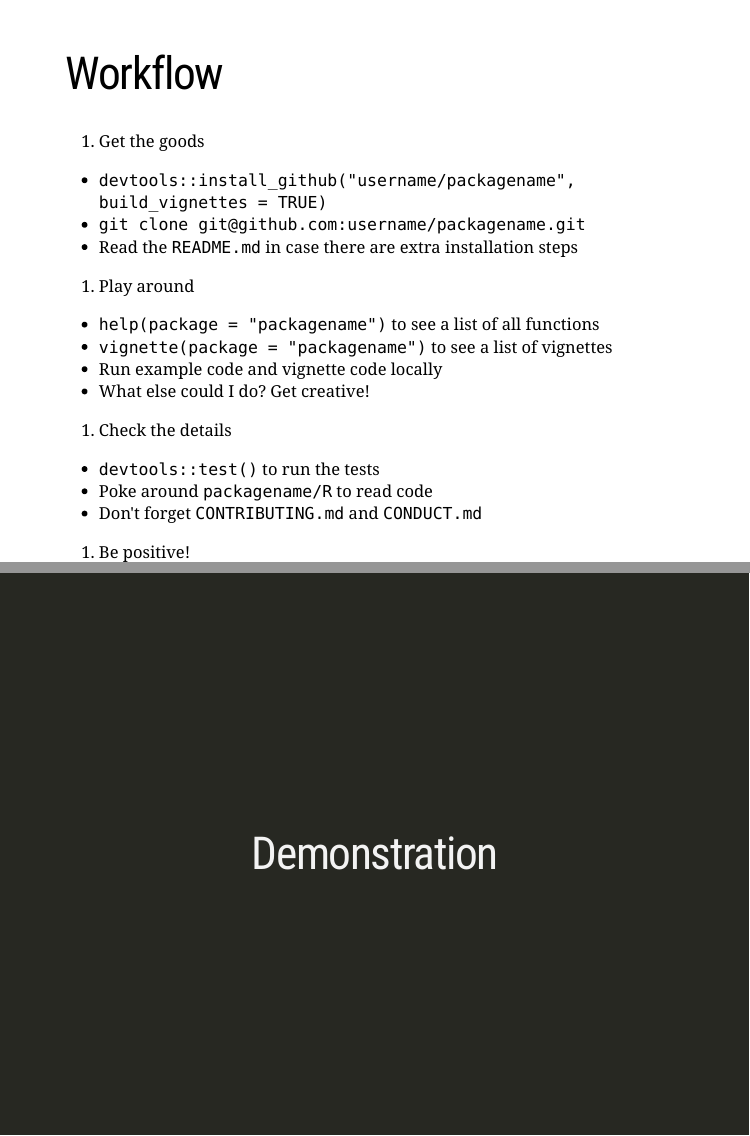
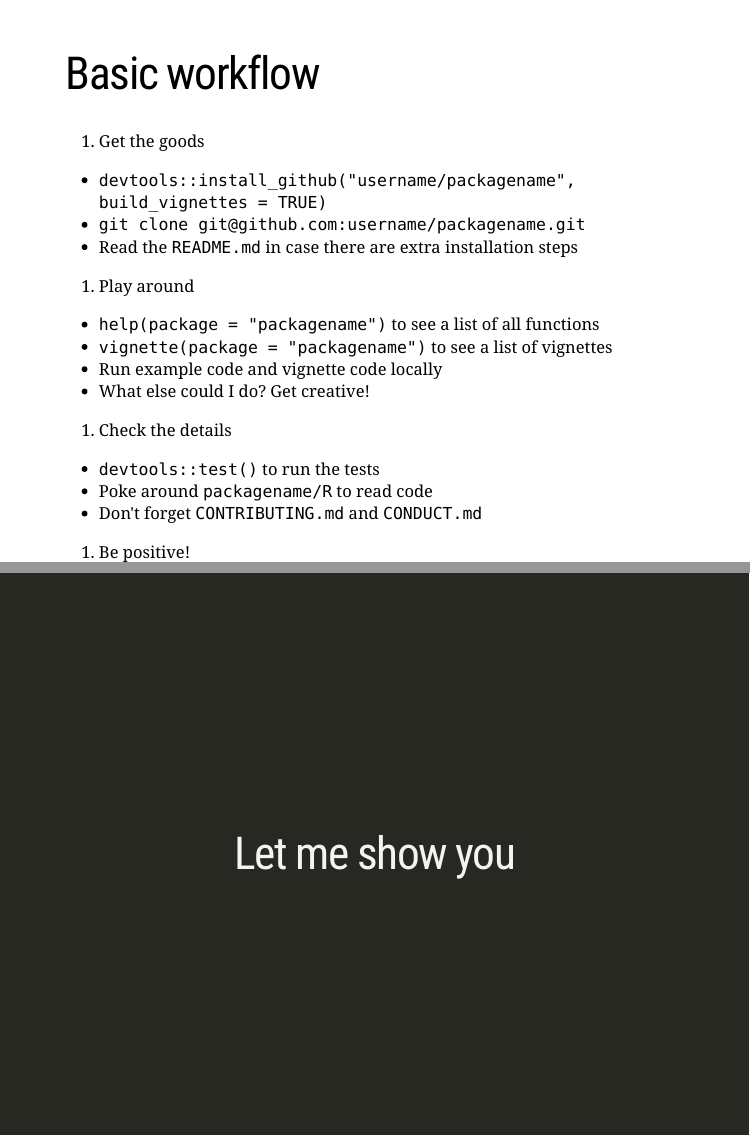
Before and after one commit to andeek/presentations, an R Markdown document (ropensci/comm_call_2017_09_13.Rmd): pages 4 and 5 of 6, joined at a grey line. The pictures show the slides in the output file ropensci/comm_call_2017_09_13.html that the author committed with the source; the slides are laid out offline by our stand-in for remark.js, each with all of its steps uncovered, in fonts that may differ from those the slides ask for, and without slide numbers, shadows or browser add-ons; a font, style sheet, LaTeX package, included part or bibliography that could not be used is replaced or left out.

Commit message:
title language

```diff
--- a/ropensci/comm_call_2017_09_13.Rmd
+++ b/ropensci/comm_call_2017_09_13.Rmd
@@ -52,7 +52,7 @@ output:
 Image credit: [Giphy](http://gph.is/1LjlEFE)
 
 ---
-# Workflow
+# Basic workflow
 
 1. Get the goods
 
@@ -85,7 +85,7 @@ Image credit: [Giphy](http://gph.is/1LjlEFE)
 ---
 class: inverse, middle, center
 
-# Demonstration
+# Let me show you
 
 ---
 # How you review
```
Also changed, not shown: ropensci/comm_call_2017_09_13.html.
